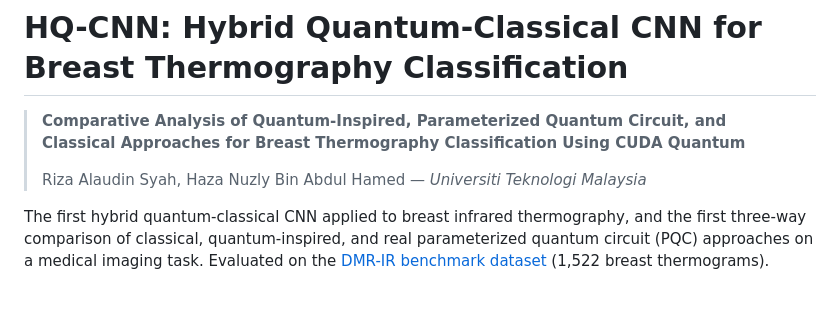
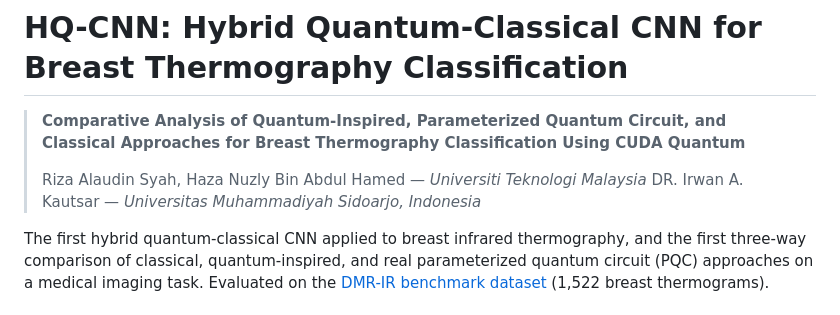
Before and after one commit to rezacute/hqcnn-thermographic, a Markdown page: README.md, the part around the change. GitHub-like rendering.

Commit message:
initial commit

```diff
--- a/README.md
+++ b/README.md
@@ -3,6 +3,7 @@
 > **Comparative Analysis of Quantum-Inspired, Parameterized Quantum Circuit, and Classical Approaches for Breast Thermography Classification Using CUDA Quantum**
 >
 > Riza Alaudin Syah, Haza Nuzly Bin Abdul Hamed — *Universiti Teknologi Malaysia*
+> DR. Irwan A. Kautsar — *Universitas Muhammadiyah Sidoarjo, Indonesia*
 
 The first hybrid quantum-classical CNN applied to breast infrared thermography, and the first three-way comparison of classical, quantum-inspired, and real parameterized quantum circuit (PQC) approaches on a medical imaging task. Evaluated on the [DMR-IR benchmark dataset](https://visual.ic.uff.br/dmi) (1,522 breast thermograms).
 
```
